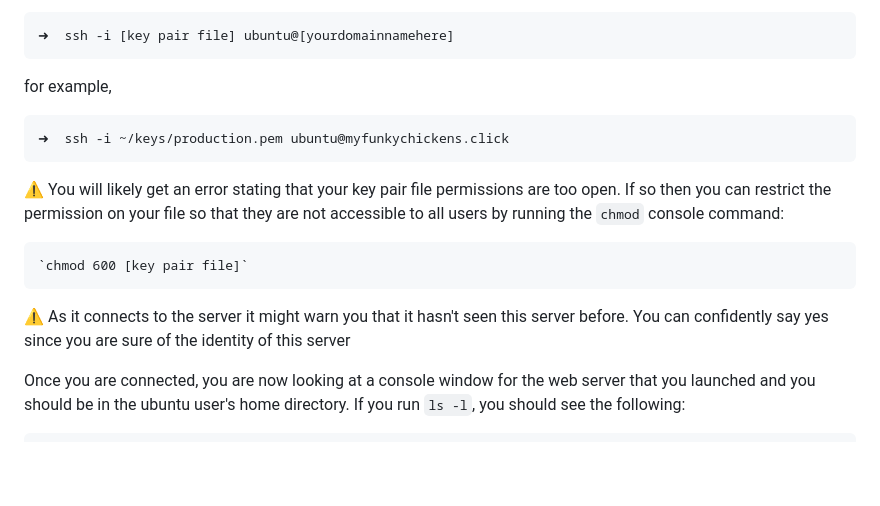
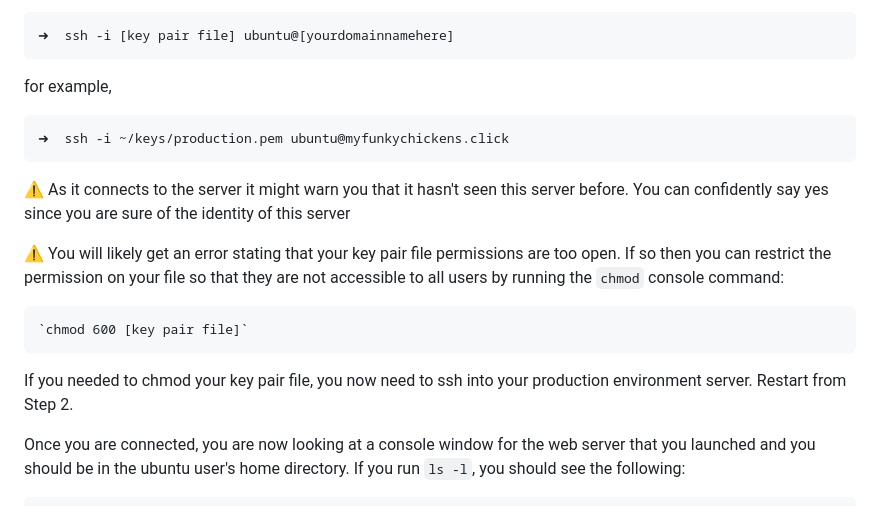
Before and after one commit to hcorry98/DrColeman, a Markdown page: README.md, the part around the change. Drawn GitHub-style; blank space fills up the shorter version.

Commit message:
Reorganized Section 5

````diff
--- a/README.md
+++ b/README.md
@@ -142,13 +142,15 @@ for example,
 ➜  ssh -i ~/keys/production.pem ubuntu@myfunkychickens.click
 ```
 
+:warning: As it connects to the server it might warn you that it hasn't seen this server before. You can confidently say yes since you are sure of the identity of this server
+
 :warning: You will likely get an error stating that your key pair file permissions are too open. If so then you can restrict the permission on your file so that they are not accessible to all users by running the `chmod` console command:
 
 ```
 `chmod 600 [key pair file]`
 ```
 
-:warning: As it connects to the server it might warn you that it hasn't seen this server before. You can confidently say yes since you are sure of the identity of this server
+If you needed to chmod your key pair file, you now need to ssh into your production environment server. Restart from Step 2.
 
 Once you are connected, you are now looking at a console window for the web server that you launched and you should be in the ubuntu user's home directory. If you run `ls -l`, you should see the following:
 
````
